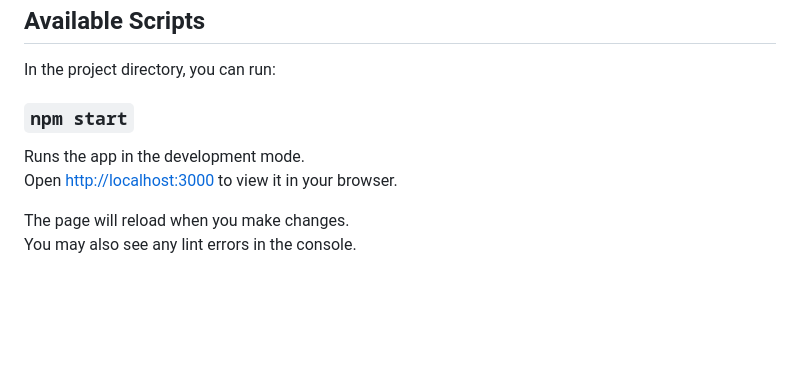
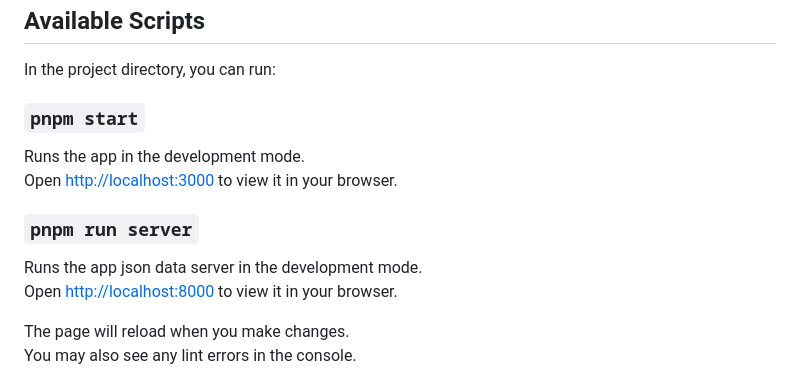
Before and after one commit to frankkinuthian/react-quiz-app, a Markdown page: README.md, the part around the change. Drawn GitHub-style; blank space fills up the shorter version.

Commit message:
Push complete from local

```diff
--- a/README.md
+++ b/README.md
@@ -6,10 +6,15 @@ This project was bootstrapped with [Create React App](https://github.com/faceboo
 
 In the project directory, you can run:
 
-### `npm start`
+### `pnpm start`
 
 Runs the app in the development mode.\
 Open [http://localhost:3000](http://localhost:3000) to view it in your browser.
+
+### `pnpm run server`
+
+Runs the app json data server in the development mode.\
+Open [http://localhost:8000](http://localhost:8000) to view it in your browser.
 
 The page will reload when you make changes.\
 You may also see any lint errors in the console.
```
